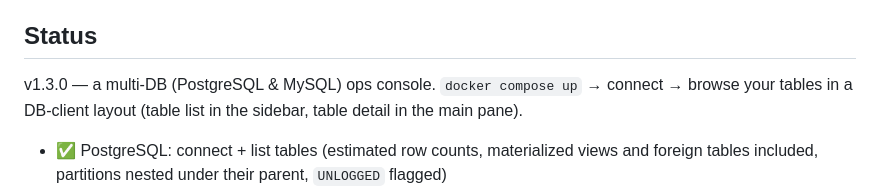
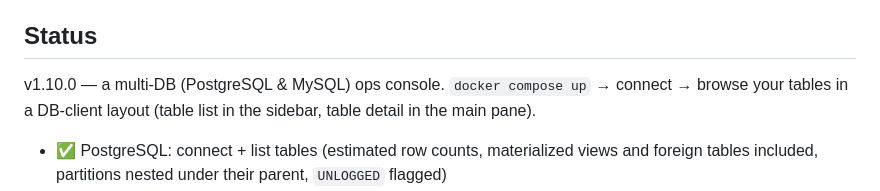
Before and after one commit to MR-TABATA/cli2ui, a Markdown page: README.md, the part around the change. Rendered like a GitHub page.

Commit message:
docs: READMEの現在バージョンを1.10.0に合わせる

```diff
--- a/README.md
+++ b/README.md
@@ -131,7 +131,7 @@ copy-paste compose file and the exact connection details.
 
 ## Status
 
-v1.3.0 — a multi-DB (PostgreSQL & MySQL) ops console. `docker compose up` →
+v1.10.0 — a multi-DB (PostgreSQL & MySQL) ops console. `docker compose up` →
 connect → browse your tables in a DB-client layout (table list in the sidebar,
 table detail in the main pane).
 
```
